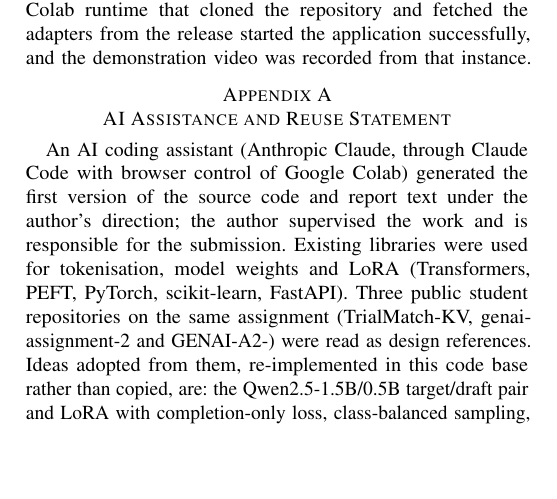
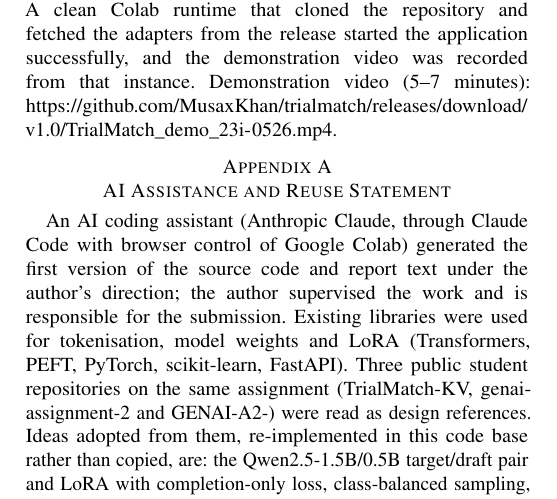
Before and after one commit to MusaxKhan/trialmatch, a LaTeX paper (report/main.tex): part of page 9 of 9, cut so that both start at the same text, the shorter picture padded with empty space. Compiled offline with pdfLaTeX.

Commit message:
Add demo video link to paper and README
Co-Authored-By: Claude Sonnet 5.5 <noreply@anthropic.com>

```diff
--- a/report/main.tex
+++ b/report/main.tex
@@ -146,7 +146,7 @@
 We built and verified a complete, open, T4-sized pipeline for criterion-level trial screening: a LoRA-tuned Qwen2.5-1.5B classifier with evidence citation, a transparent hand-written inference engine whose cache, tiled attention and speculative decoder match their references, and a browser application that makes the decisions, evidence and decoder behaviour inspectable. The measurements show where each mechanism helps and where it does not, which is the main practical lesson of the project.
 
 \section*{Availability}
-Source code, logs, split manifest and results: \url{https://github.com/MusaxKhan/trialmatch}. Fine-tuned LoRA adapters (target and draft): \url{https://github.com/MusaxKhan/trialmatch/releases/download/v1.0/adapters.zip}; \texttt{scripts/download\_adapters.py} downloads and unpacks them. The repository README gives startup instructions for the browser application and the commands that reproduce every experiment on a free Colab T4. A clean Colab runtime that cloned the repository and fetched the adapters from the release started the application successfully, and the demonstration video was recorded from that instance.
+Source code, logs, split manifest and results: \url{https://github.com/MusaxKhan/trialmatch}. Fine-tuned LoRA adapters (target and draft): \url{https://github.com/MusaxKhan/trialmatch/releases/download/v1.0/adapters.zip}; \texttt{scripts/download\_adapters.py} downloads and unpacks them. The repository README gives startup instructions for the browser application and the commands that reproduce every experiment on a free Colab T4. A clean Colab runtime that cloned the repository and fetched the adapters from the release started the application successfully, and the demonstration video was recorded from that instance. Demonstration video (5--7 minutes): \url{https://github.com/MusaxKhan/trialmatch/releases/download/v1.0/TrialMatch_demo_23i-0526.mp4}.
 
 \appendices
 \section{AI Assistance and Reuse Statement}
```
Also changed, not shown: README.md, report/main.pdf.
